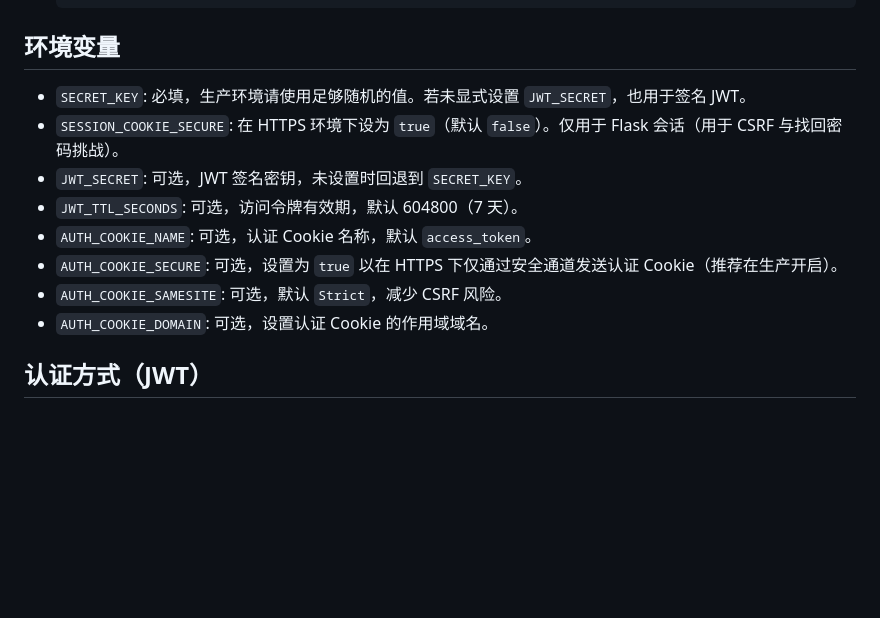
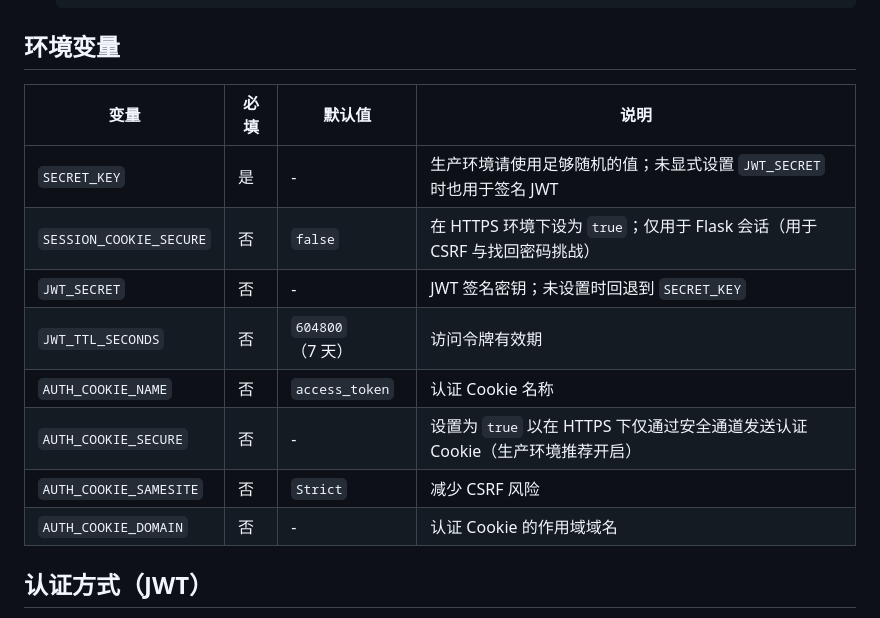
Before and after one commit to essesoul/EasyTodo, a Markdown page: README.md, the part around the change. GitHub-like rendering; blank space fills up the shorter version.

```diff
--- a/README.md
+++ b/README.md
@@ -54,14 +54,16 @@
 
 ## 环境变量
 
-- `SECRET_KEY`: 必填，生产环境请使用足够随机的值。若未显式设置 `JWT_SECRET`，也用于签名 JWT。
-- `SESSION_COOKIE_SECURE`: 在 HTTPS 环境下设为 `true`（默认 `false`）。仅用于 Flask 会话（用于 CSRF 与找回密码挑战）。
-- `JWT_SECRET`: 可选，JWT 签名密钥，未设置时回退到 `SECRET_KEY`。
-- `JWT_TTL_SECONDS`: 可选，访问令牌有效期，默认 604800（7 天）。
-- `AUTH_COOKIE_NAME`: 可选，认证 Cookie 名称，默认 `access_token`。
-- `AUTH_COOKIE_SECURE`: 可选，设置为 `true` 以在 HTTPS 下仅通过安全通道发送认证 Cookie（推荐在生产开启）。
-- `AUTH_COOKIE_SAMESITE`: 可选，默认 `Strict`，减少 CSRF 风险。
-- `AUTH_COOKIE_DOMAIN`: 可选，设置认证 Cookie 的作用域域名。
+| 变量 | 必填 | 默认值 | 说明 |
+| --- | --- | --- | --- |
+| `SECRET_KEY` | 是 | - | 生产环境请使用足够随机的值；未显式设置 `JWT_SECRET` 时也用于签名 JWT |
+| `SESSION_COOKIE_SECURE` | 否 | `false` | 在 HTTPS 环境下设为 `true`；仅用于 Flask 会话（用于 CSRF 与找回密码挑战） |
+| `JWT_SECRET` | 否 | - | JWT 签名密钥；未设置时回退到 `SECRET_KEY` |
+| `JWT_TTL_SECONDS` | 否 | `604800`（7 天） | 访问令牌有效期 |
+| `AUTH_COOKIE_NAME` | 否 | `access_token` | 认证 Cookie 名称 |
+| `AUTH_COOKIE_SECURE` | 否 | - | 设置为 `true` 以在 HTTPS 下仅通过安全通道发送认证 Cookie（生产环境推荐开启） |
+| `AUTH_COOKIE_SAMESITE` | 否 | `Strict` | 减少 CSRF 风险 |
+| `AUTH_COOKIE_DOMAIN` | 否 | - | 认证 Cookie 的作用域域名 |
 
 ## 认证方式（JWT）
 
```
